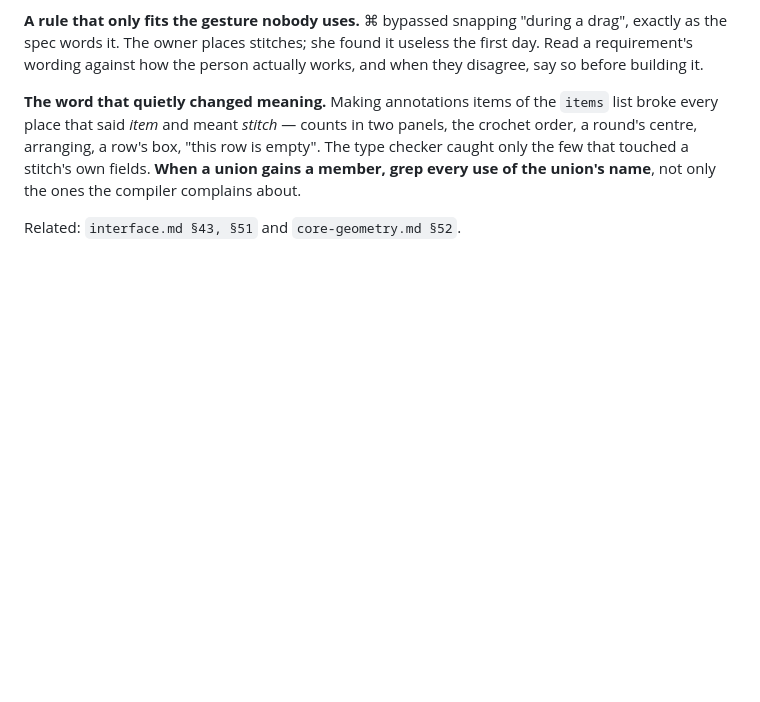
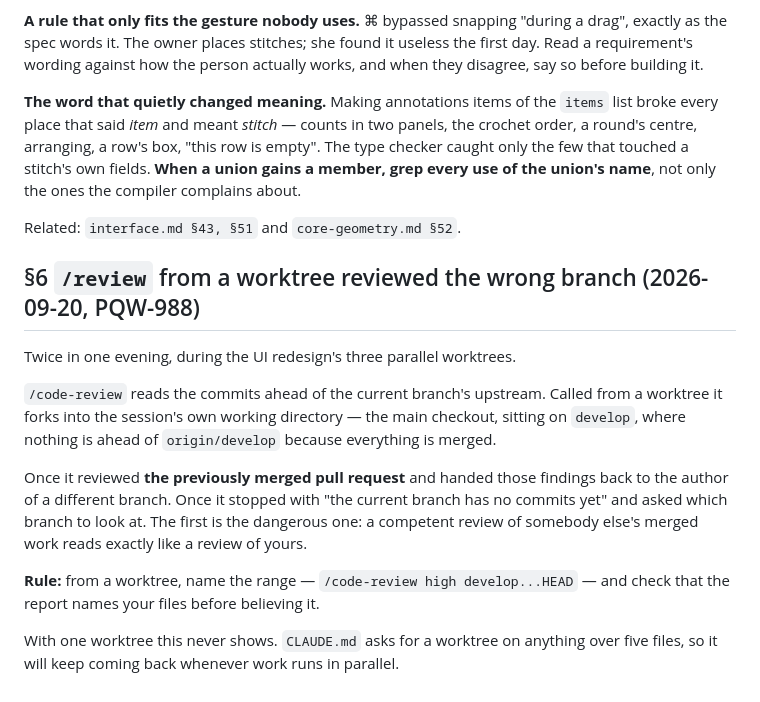
Before and after one commit to meszarimola/app.dragonettecrochet, a Markdown page: docs/kb/incidents.md, the part around the change. Rendered like a GitHub page; blank space fills up the shorter version.

Commit message:
docs: name the range when reviewing from a worktree (PQW-988)
`/code-review` reads the commits ahead of the current branch's upstream. Called
from a worktree it forks into the session's working directory — the main
checkout on `develop`, where nothing is ahead of `origin/develop`.

Twice in one evening it reviewed the previously merged pull request and handed
those findings to the author of a different branch, or stopped saying there was
nothing to review. The first is the dangerous one: a competent review of
somebody else's merged work reads exactly like a review of yours.

The review and pre-PR skills now give the worktree form, and say to check that
the report names your files. `incidents.md` §6 records it, because with one
worktree this never shows and parallel work will meet it again.

Co-Authored-By: Claude Opus 5 <noreply@anthropic.com>
Claude-Session: https://claude.ai/code/session_018Exo6nQPcdSeFkyjFeessd

```diff
--- a/docs/kb/incidents.md
+++ b/docs/kb/incidents.md
@@ -71,3 +71,24 @@ fields. **When a union gains a member, grep every use of the union's name**, not
 only the ones the compiler complains about.
 
 Related: `interface.md §43, §51` and `core-geometry.md §52`.
+
+## §6 `/review` from a worktree reviewed the wrong branch (2026-09-20, PQW-988)
+
+Twice in one evening, during the UI redesign's three parallel worktrees.
+
+`/code-review` reads the commits ahead of the current branch's upstream. Called
+from a worktree it forks into the session's own working directory — the main
+checkout, sitting on `develop`, where nothing is ahead of `origin/develop`
+because everything is merged.
+
+Once it reviewed **the previously merged pull request** and handed those findings
+back to the author of a different branch. Once it stopped with "the current
+branch has no commits yet" and asked which branch to look at. The first is the
+dangerous one: a competent review of somebody else's merged work reads exactly
+like a review of yours.
+
+**Rule:** from a worktree, name the range — `/code-review high develop...HEAD` —
+and check that the report names your files before believing it.
+
+With one worktree this never shows. `CLAUDE.md` asks for a worktree on anything
+over five files, so it will keep coming back whenever work runs in parallel.
```
Also changed, not shown: 2 other files.
